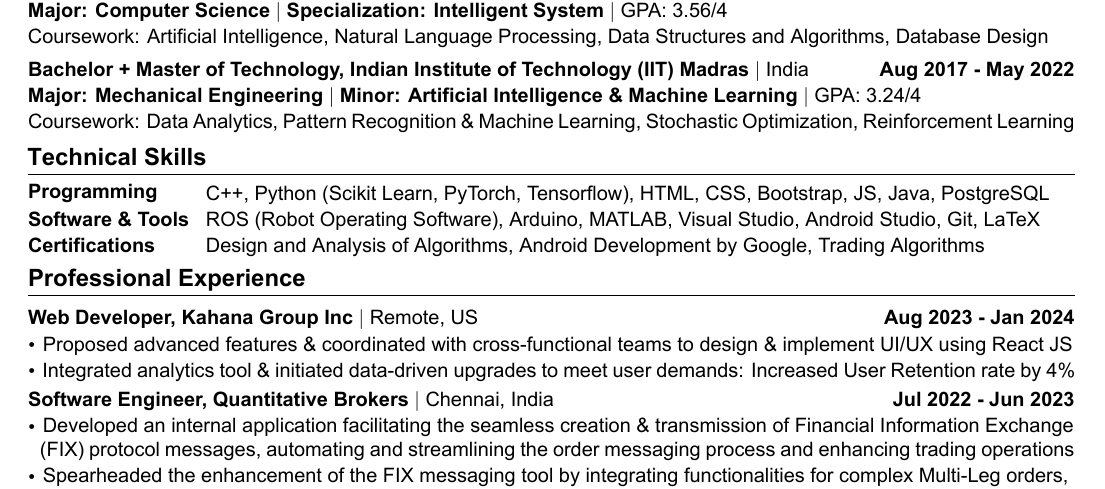
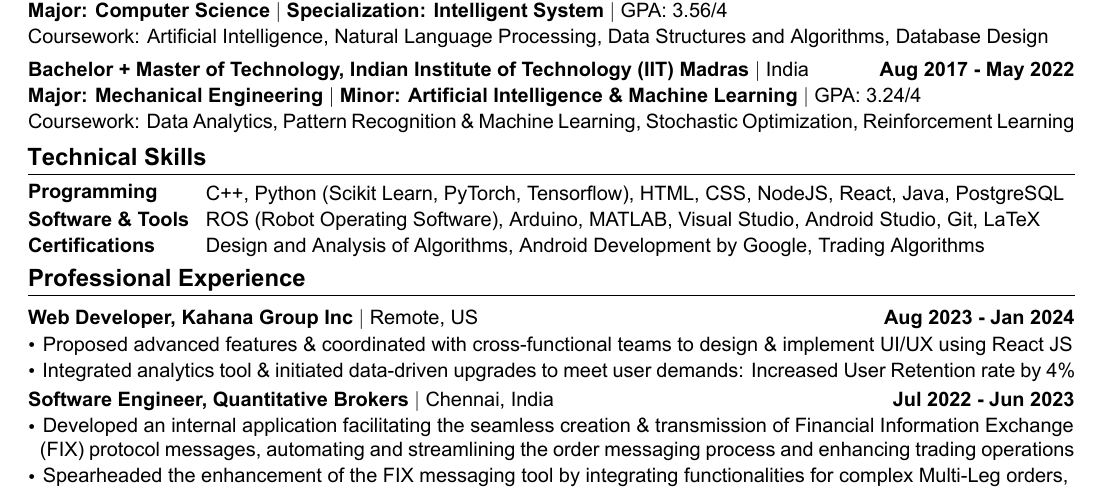
Before and after one commit to Naveen015/Naveen_Prashanna_Gurumurthy, a LaTeX CV (Resume.tex, which reads Resume_Sections/2. Technical-Skills.tex): part of the page, cut so that both start at the same text. Compiled offline with XeLaTeX.

Commit message:
Changed Skills

```diff
--- a/Resume_Sections/2. Technical-Skills.tex
+++ b/Resume_Sections/2. Technical-Skills.tex
@@ -3,7 +3,7 @@
 \titlerule
 \vspace{0.4em}
 
-\multitable{Programming}{C++, Python (Scikit Learn, PyTorch, Tensorflow), HTML, CSS, Bootstrap, JS, Java, PostgreSQL}
+\multitable{Programming}{C++, Python (Scikit Learn, PyTorch, Tensorflow), HTML, CSS, NodeJS, React, Java, PostgreSQL}
 
 \vspace{0.1em}
 
```
